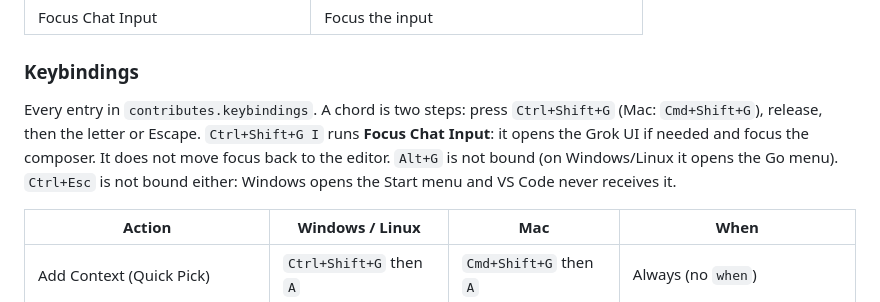
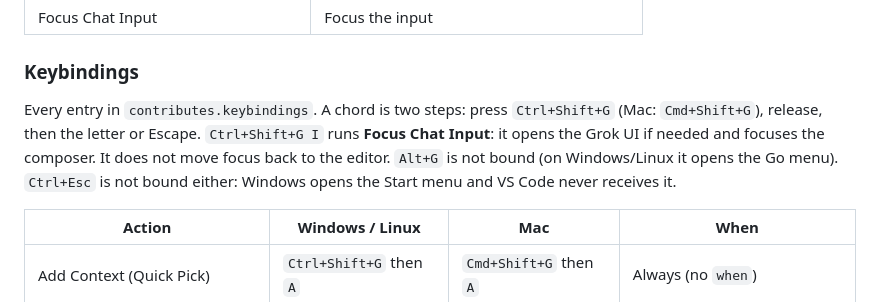
Before and after one commit to bhuertgen/grok-build-vscode, a Markdown page: docs/en/USER_GUIDE.md, the part around the change. GitHub-like rendering.

Commit message:
docs: grammar in focus-input note

```diff
--- a/docs/en/USER_GUIDE.md
+++ b/docs/en/USER_GUIDE.md
@@ -228,7 +228,7 @@ When the CLI advertises `configOptions` (select or boolean), the chat header sho
 
 ### Keybindings
 
-Every entry in `contributes.keybindings`. A chord is two steps: press `Ctrl+Shift+G` (Mac: `Cmd+Shift+G`), release, then the letter or Escape. `Ctrl+Shift+G I` runs **Focus Chat Input**: it opens the Grok UI if needed and focus the composer. It does not move focus back to the editor. `Alt+G` is not bound (on Windows/Linux it opens the Go menu). `Ctrl+Esc` is not bound either: Windows opens the Start menu and VS Code never receives it.
+Every entry in `contributes.keybindings`. A chord is two steps: press `Ctrl+Shift+G` (Mac: `Cmd+Shift+G`), release, then the letter or Escape. `Ctrl+Shift+G I` runs **Focus Chat Input**: it opens the Grok UI if needed and focuses the composer. It does not move focus back to the editor. `Alt+G` is not bound (on Windows/Linux it opens the Go menu). `Ctrl+Esc` is not bound either: Windows opens the Start menu and VS Code never receives it.
 
 | Action | Windows / Linux | Mac | When |
 |--------|-----------------|-----|------|
```
